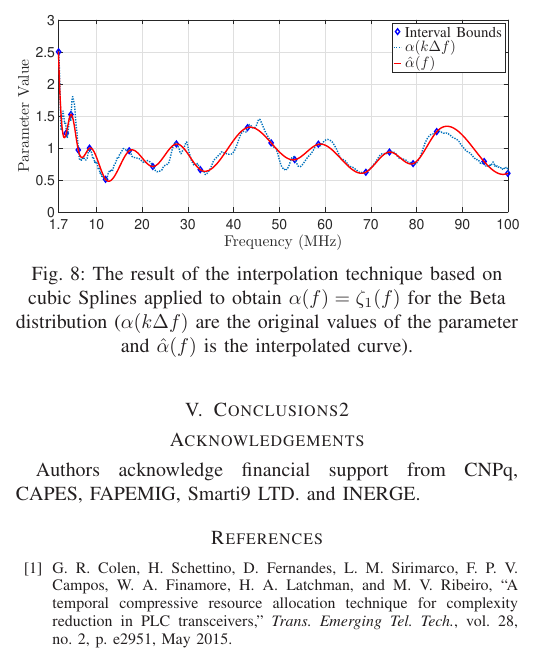
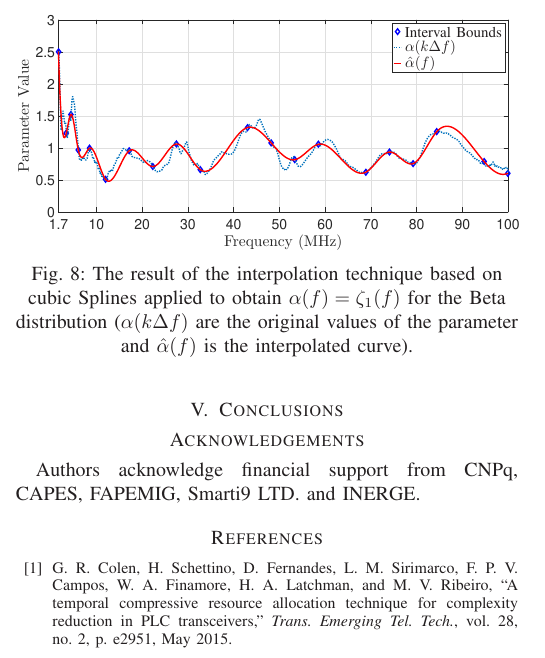
Before and after one commit to Thtiago/Artigo-Mestrado, a LaTeX paper (main.tex): part of one column of page 5 of 7, cut so that both start at the same text. Compiled offline with LaTeX, dvips and Ghostscript.

Commit message:
Updates from Overleaf

```diff
--- a/main.tex
+++ b/main.tex
@@ -421,7 +421,7 @@ By interpolating the parameters values $\alpha(k\Delta f)$ and $\beta(k\Delta f)
 %	\label{phase_example2}
 %\end{figure}
 
-\section{Conclusions2}
+\section{Conclusions}
 %This paper has presented a statistical characterization and modeling of the \ac{CFR} estimates of the Brazilian in-home \ac{PLC} channels, constituting an important result to support future efforts in simulating and designing in-home broadband \ac{PLC} systems. The statistical characterization and modeling have been based on the analysis of a data set of measured \ac{CFR} estimates, covering the frequency band between $1.7$ and $100$~MHz, acquired from a measurement campaign performed in seven typical Brazilian residences. This work has assumed the magnitude and phase of the \ac{CFR} estimates as two \acp{r.v.} ($|{\bf H}|$ and ${\bf \Theta}$).
 %
 %We have obtained an uncorrelated statistical model for the two random processes. The magnitude of the \ac{CFR} estimates has been observed to be a non-stationary random process, modeled by the Beta distribution with parameter varying within the frequency  bandwidth. The use of the cubic Spline interpolation technique has allowed to obtain the parameter of the Beta distribution in the continuous-time domain. Also, we have shown that the phase of the \ac{CFR} estimates is a stationary random process with samples modeled by the Uniform distribution defined in $[0,2\pi]$ regardless of the frequency value.
```
